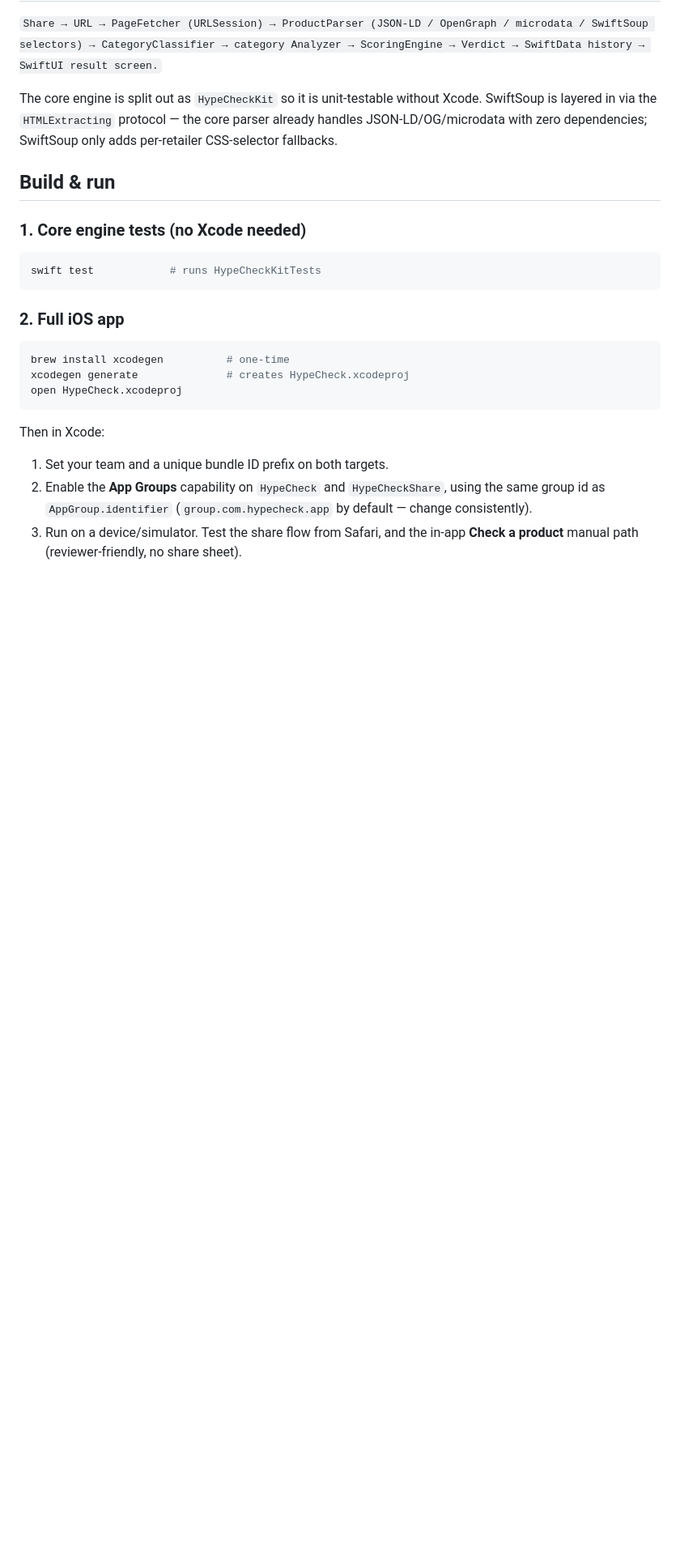
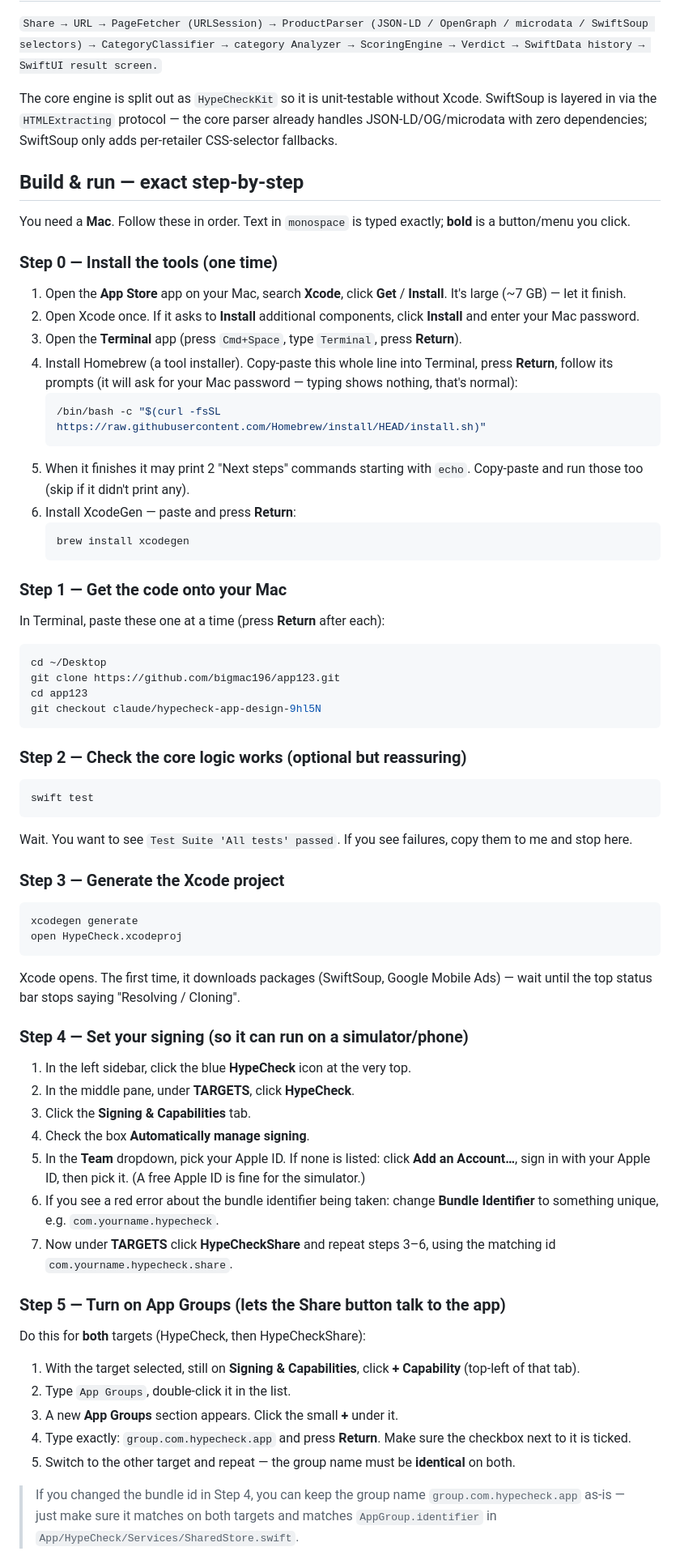
Before and after one commit to Bigmac196/app123, a Markdown page: README.md, the part around one of its changes. Shown at 81% size. Rendered like a GitHub page; blank space fills up the shorter version.

Commit message:
Rewrite README setup as literal click-by-click steps
Beginner-friendly walkthrough: tool install, clone, swift test, xcodegen,
signing, App Groups, StoreKit scheme config, run, and a separate
pre-publish checklist for real AdMob/IAP/privacy IDs.

https://claude.ai/code/session_017LLtosjbM3SbLw5tML9jvP

````diff
--- a/README.md
+++ b/README.md
@@ -26,27 +26,92 @@ Xcode. SwiftSoup is layered in via the `HTMLExtracting` protocol — the core
 parser already handles JSON-LD/OG/microdata with zero dependencies; SwiftSoup
 only adds per-retailer CSS-selector fallbacks.
 
-## Build & run
+## Build & run — exact step-by-step
 
-### 1. Core engine tests (no Xcode needed)
+You need a **Mac**. Follow these in order. Text in `monospace` is typed
+exactly; **bold** is a button/menu you click.
+
+### Step 0 — Install the tools (one time)
+
+1. Open the **App Store** app on your Mac, search **Xcode**, click **Get** /
+   **Install**. It's large (~7 GB) — let it finish.
+2. Open Xcode once. If it asks to **Install** additional components, click
+   **Install** and enter your Mac password.
+3. Open the **Terminal** app (press `Cmd+Space`, type `Terminal`, press
+   **Return**).
+4. Install Homebrew (a tool installer). Copy-paste this whole line into
+   Terminal, press **Return**, follow its prompts (it will ask for your Mac
+   password — typing shows nothing, that's normal):
+   ```bash
+   /bin/bash -c "$(curl -fsSL https://raw.githubusercontent.com/Homebrew/install/HEAD/install.sh)"
+   ```
+5. When it finishes it may print 2 "Next steps" commands starting with
+   `echo`. Copy-paste and run those too (skip if it didn't print any).
+6. Install XcodeGen — paste and press **Return**:
+   ```bash
+   brew install xcodegen
+   ```
+
+### Step 1 — Get the code onto your Mac
+
+In Terminal, paste these one at a time (press **Return** after each):
 
 ```bash
-swift test            # runs HypeCheckKitTests
+cd ~/Desktop
+git clone https://github.com/bigmac196/app123.git
+cd app123
+git checkout claude/hypecheck-app-design-9hl5N
 ```
 
-### 2. Full iOS app
+### Step 2 — Check the core logic works (optional but reassuring)
 
 ```bash
-brew install xcodegen          # one-time
-xcodegen generate              # creates HypeCheck.xcodeproj
+swift test
+```
+
+Wait. You want to see `Test Suite 'All tests' passed`. If you see failures,
+copy them to me and stop here.
+
+### Step 3 — Generate the Xcode project
+
+```bash
+xcodegen generate
 open HypeCheck.xcodeproj
 ```
 
-Then in Xcode:
+Xcode opens. The first time, it downloads packages (SwiftSoup, Google Mobile
+Ads) — wait until the top status bar stops saying "Resolving / Cloning".
 
-1. Set your team and a unique bundle ID prefix on both targets.
-2. Enable the **App Groups** capability on `HypeCheck` and `HypeCheckShare`,
-   using the same group id as `AppGroup.identifier`
-   (`group.com.hypecheck.app` by default — change consistently).
-3. Run on a device/simulator. Test the share flow from Safari, and the
-   in-app **Check a product** manual path (reviewer-friendly, no share sheet).
+### Step 4 — Set your signing (so it can run on a simulator/phone)
+
+1. In the left sidebar, click the blue **HypeCheck** icon at the very top.
+2. In the middle pane, under **TARGETS**, click **HypeCheck**.
+3. Click the **Signing & Capabilities** tab.
+4. Check the box **Automatically manage signing**.
+5. In the **Team** dropdown, pick your Apple ID. If none is listed: click
+   **Add an Account…**, sign in with your Apple ID, then pick it. (A free
+   Apple ID is fine for the simulator.)
+6. If you see a red error about the bundle identifier being taken: change
+   **Bundle Identifier** to something unique, e.g.
+   `com.yourname.hypecheck`.
+7. Now under **TARGETS** click **HypeCheckShare** and repeat steps 3–6, using
+   the matching id `com.yourname.hypecheck.share`.
+
+### Step 5 — Turn on App Groups (lets the Share button talk to the app)
+
+Do this for **both** targets (HypeCheck, then HypeCheckShare):
+
+1. With the target selected, still on **Signing & Capabilities**, click
+   **+ Capability** (top-left of that tab).
+2. Type `App Groups`, double-click it in the list.
+3. A new **App Groups** section appears. Click the small **+** under it.
+4. Type exactly: `group.com.hypecheck.app` and press **Return**. Make sure
+   the checkbox next to it is ticked.
+5. Switch to the other target and repeat — the group name must be **identical**
+   on both.
+
+> If you changed the bundle id in Step 4, you can keep the group name
+> `group.com.hypecheck.app` as-is — just make sure it matches on both targets
+> and matches `AppGroup.identifier` in
+> `App/HypeCheck/Services/SharedStore.swift`.
+
````
Also changed, not shown: other parts of README.md (+51 -0 lines).
